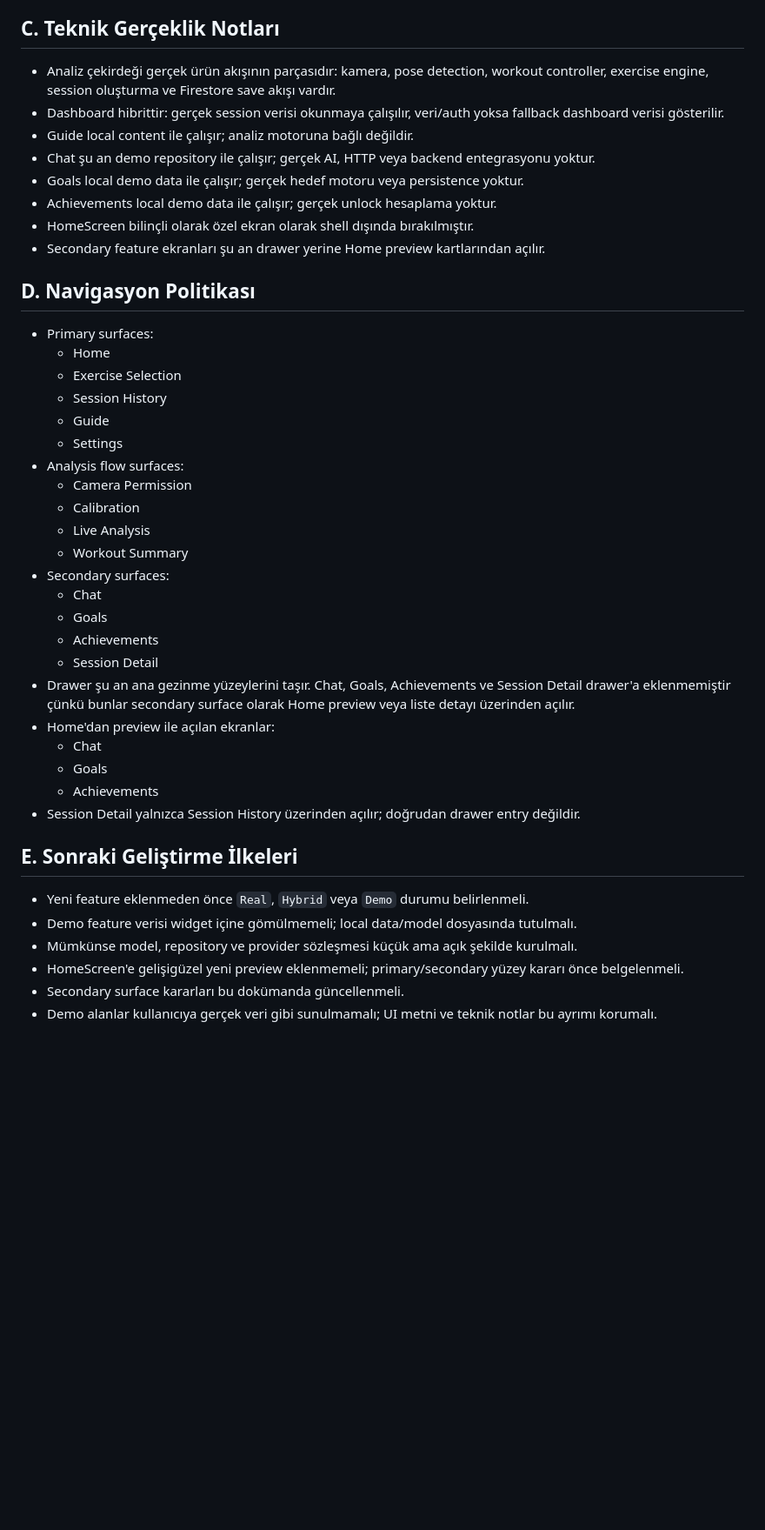
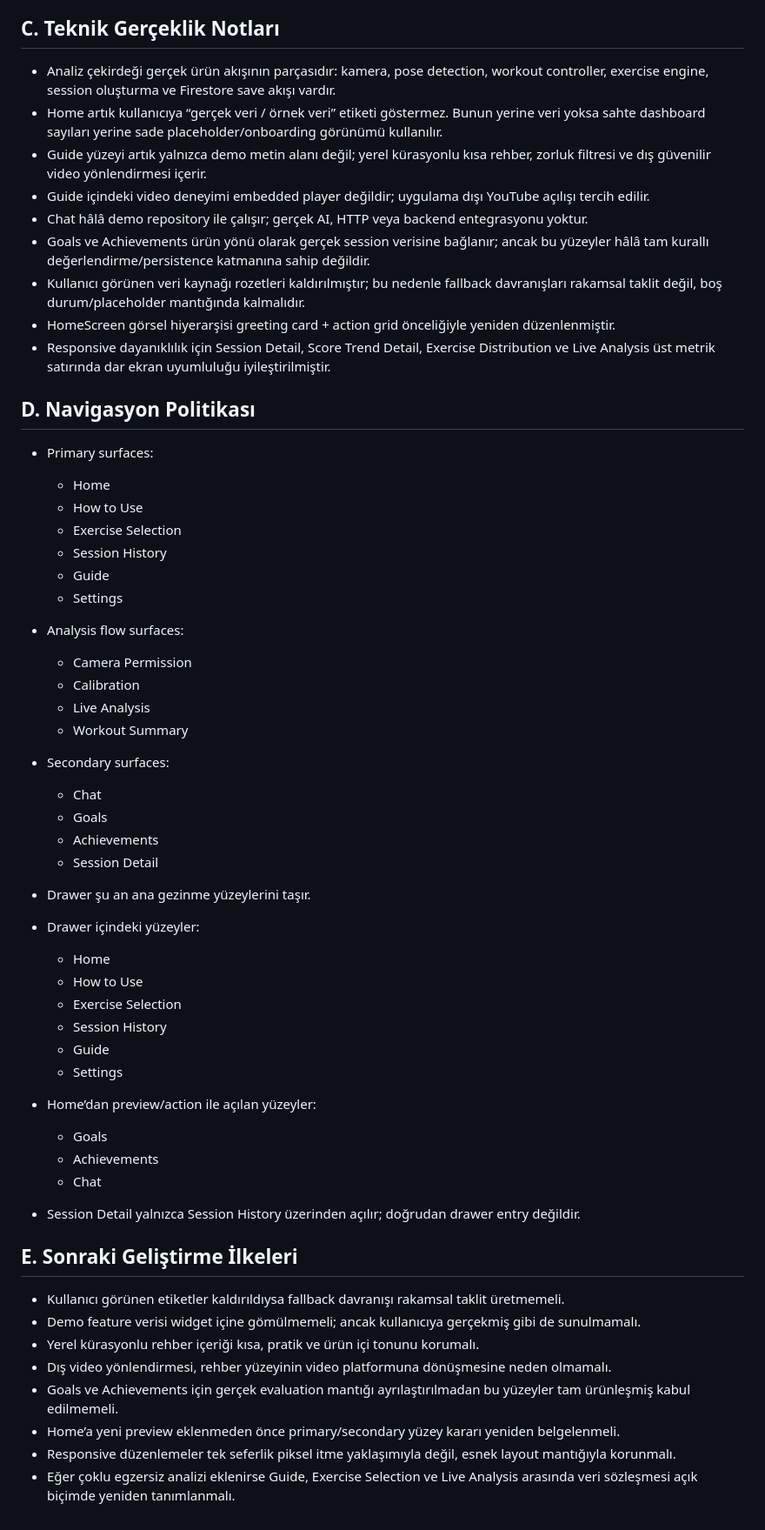
Before and after one commit to bkrbzdgn40/pea, a Markdown page: docs/feature_status_matrix.md, the part around one of its changes. Shown at 87% size. Drawn GitHub-style; blank space fills up the shorter version.

```diff
--- a/docs/feature_status_matrix.md
+++ b/docs/feature_status_matrix.md
@@ -117,45 +126,61 @@ Bu doküman uygulamadaki mevcut ürün yüzeylerinin teknik durumunu sınıfland
 
 ## C. Teknik Gerçeklik Notları
 
-- Analiz çekirdeği gerçek ürün akışının parçasıdır: kamera, pose detection, workout controller, exercise engine, session oluşturma ve Firestore save akışı vardır.
-- Dashboard hibrittir: gerçek session verisi okunmaya çalışılır, veri/auth yoksa fallback dashboard verisi gösterilir.
-- Guide local content ile çalışır; analiz motoruna bağlı değildir.
-- Chat şu an demo repository ile çalışır; gerçek AI, HTTP veya backend entegrasyonu yoktur.
-- Goals local demo data ile çalışır; gerçek hedef motoru veya persistence yoktur.
-- Achievements local demo data ile çalışır; gerçek unlock hesaplama yoktur.
-- HomeScreen bilinçli olarak özel ekran olarak shell dışında bırakılmıştır.
-- Secondary feature ekranları şu an drawer yerine Home preview kartlarından açılır.
+* Analiz çekirdeği gerçek ürün akışının parçasıdır: kamera, pose detection, workout controller, exercise engine, session oluşturma ve Firestore save akışı vardır.
+* Home artık kullanıcıya “gerçek veri / örnek veri” etiketi göstermez. Bunun yerine veri yoksa sahte dashboard sayıları yerine sade placeholder/onboarding görünümü kullanılır.
+* Guide yüzeyi artık yalnızca demo metin alanı değil; yerel kürasyonlu kısa rehber, zorluk filtresi ve dış güvenilir video yönlendirmesi içerir.
+* Guide içindeki video deneyimi embedded player değildir; uygulama dışı YouTube açılışı tercih edilir.
+* Chat hâlâ demo repository ile çalışır; gerçek AI, HTTP veya backend entegrasyonu yoktur.
+* Goals ve Achievements ürün yönü olarak gerçek session verisine bağlanır; ancak bu yüzeyler hâlâ tam kurallı değerlendirme/persistence katmanına sahip değildir.
+* Kullanıcı görünen veri kaynağı rozetleri kaldırılmıştır; bu nedenle fallback davranışları rakamsal taklit değil, boş durum/placeholder mantığında kalmalıdır.
+* HomeScreen görsel hiyerarşisi greeting card + action grid önceliğiyle yeniden düzenlenmiştir.
+* Responsive dayanıklılık için Session Detail, Score Trend Detail, Exercise Distribution ve Live Analysis üst metrik satırında dar ekran uyumluluğu iyileştirilmiştir.
 
 ## D. Navigasyon Politikası
 
-- Primary surfaces:
-  - Home
-  - Exercise Selection
-  - Session History
-  - Guide
-  - Settings
-- Analysis flow surfaces:
-  - Camera Permission
-  - Calibration
-  - Live Analysis
-  - Workout Summary
-- Secondary surfaces:
-  - Chat
-  - Goals
-  - Achievements
-  - Session Detail
-- Drawer şu an ana gezinme yüzeylerini taşır. Chat, Goals, Achievements ve Session Detail drawer'a eklenmemiştir çünkü bunlar secondary surface olarak Home preview veya liste detayı üzerinden açılır.
-- Home'dan preview ile açılan ekranlar:
-  - Chat
-  - Goals
-  - Achievements
-- Session Detail yalnızca Session History üzerinden açılır; doğrudan drawer entry değildir.
+* Primary surfaces:
+
+  * Home
+  * How to Use
+  * Exercise Selection
+  * Session History
+  * Guide
+  * Settings
+* Analysis flow surfaces:
+
+  * Camera Permission
+  * Calibration
+  * Live Analysis
+  * Workout Summary
+* Secondary surfaces:
+
+  * Chat
+  * Goals
+  * Achievements
+  * Session Detail
+* Drawer şu an ana gezinme yüzeylerini taşır.
+* Drawer içindeki yüzeyler:
+
+  * Home
+  * How to Use
+  * Exercise Selection
+  * Session History
+  * Guide
+  * Settings
+* Home’dan preview/action ile açılan yüzeyler:
+
+  * Goals
+  * Achievements
+  * Chat
+* Session Detail yalnızca Session History üzerinden açılır; doğrudan drawer entry değildir.
 
 ## E. Sonraki Geliştirme İlkeleri
 
-- Yeni feature eklenmeden önce `Real`, `Hybrid` veya `Demo` durumu belirlenmeli.
-- Demo feature verisi widget içine gömülmemeli; local data/model dosyasında tutulmalı.
-- Mümkünse model, repository ve provider sözleşmesi küçük ama açık şekilde kurulmalı.
-- HomeScreen'e gelişigüzel yeni preview eklenmemeli; primary/secondary yüzey kararı önce belgelenmeli.
-- Secondary surface kararları bu dokümanda güncellenmeli.
-- Demo alanlar kullanıcıya gerçek veri gibi sunulmamalı; UI metni ve teknik notlar bu ayrımı korumalı.
+* Kullanıcı görünen etiketler kaldırıldıysa fallback davranışı rakamsal taklit üretmemeli.
+* Demo feature verisi widget içine gömülmemeli; ancak kullanıcıya gerçekmiş gibi de sunulmamalı.
+* Yerel kürasyonlu rehber içeriği kısa, pratik ve ürün içi tonunu korumalı.
+* Dış video yönlendirmesi, rehber yüzeyinin video platformuna dönüşmesine neden olmamalı.
+* Goals ve Achievements için gerçek evaluation mantığı ayrılaştırılmadan bu yüzeyler tam ürünleşmiş kabul edilmemeli.
+* Home’a yeni preview eklenmeden önce primary/secondary yüzey kararı yeniden belgelenmeli.
+* Responsive düzenlemeler tek seferlik piksel itme yaklaşımıyla değil, esnek layout mantığıyla korunmalı.
+* Eğer çoklu egzersiz analizi eklenirse Guide, Exercise Selection ve Live Analysis arasında veri sözleşmesi açık biçimde yeniden tanımlanmalı.
```
Also changed, not shown: other parts of docs/feature_status_matrix.md (+82 -73 lines).
